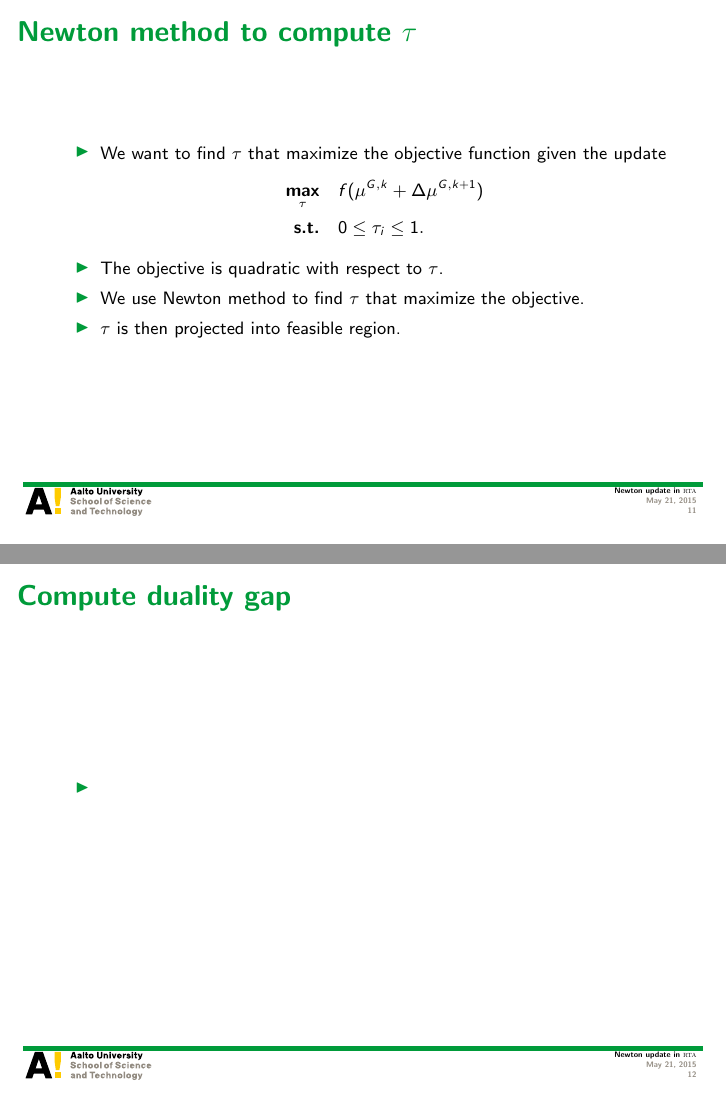
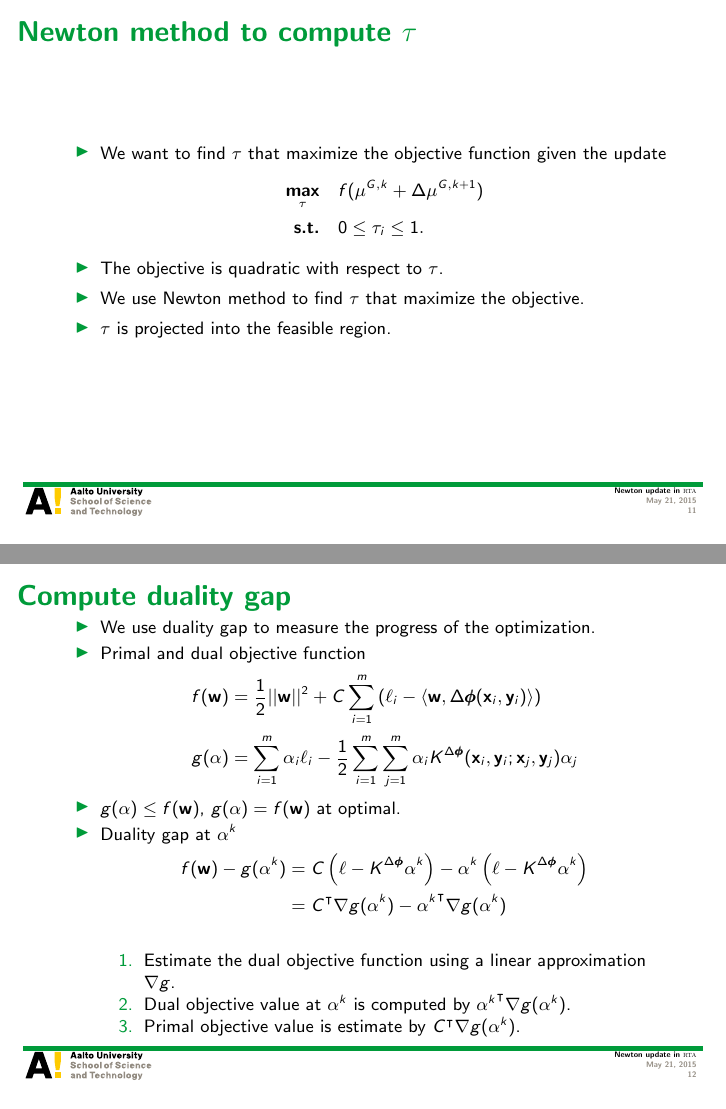
Before and after one commit to hongyusu/Posters_and_Presentations, LaTeX slides (Presentations/group_meeting_20150522/example.tex): pages 11 and 12 of 13, joined at a grey line. Compiled offline with pdfLaTeX.

Commit message:
automatic commit

```diff
--- a/Presentations/group_meeting_20150522/example.tex
+++ b/Presentations/group_meeting_20150522/example.tex
@@ -244,14 +244,30 @@ Aalto University
 		\end{align*}
 		\item The objective is quadratic with respect to $\tau$.
 		\item We use Newton method to find $\tau$ that maximize the objective.
-		\item $\tau$ is then projected into feasible region.
+		\item $\tau$ is projected into the feasible region.
 	\end{itemize}
 \end{frame}
 
 
 \begin{frame}{Compute duality gap}
-	\begin{itemize}
-		\item
+	\begin{itemize}\footnotesize
+		\item We use duality gap to measure the progress of the optimization.
+		\item Primal and dual objective function
+		\begin{align*}\footnotesize
+			f(\vw) &= \frac{1}{2}||\vw||^2 + C\sum_{i=1}^m\left(\ell_i-\ip{\vw}{\Delta\phib(\vx_i,\vy_i)}\right)\\
+			g(\valpha) &= \sum_{i=1}^m\alpha_i\ell_i - \frac{1}{2}\sum_{i=1}^m\sum_{j=1}^m\alpha_iK^{\Delta\phib}(\vx_i,\vy_i;\vx_j,\vy_j)\alpha_j
+		\end{align*}
+		\item $g(\valpha)\le f(\vw)$, $g(\valpha) = f(\vw)$ at optimal.
+		\item Duality gap at $\valpha^k$
+		\begin{align*}\footnotesize
+			f(\vw) - g(\valpha^k) &= C\left(\vell-K^{\Delta\phib}\valpha^k\right) - \valpha^k\left(\vell-K^{\Delta\phib}\valpha^k\right)\\
+			&= C\tp \nabla g(\valpha^k) -{\valpha^k} \tp \nabla g(\valpha^k)
+		\end{align*}
+		\begin{enumerate}\footnotesize
+			\item Estimate the dual objective function using a linear approximation $\nabla g$.
+			\item Dual objective value at $\valpha^k$ is computed by ${\valpha^k} \tp \nabla g(\valpha^k)$.
+			\item Primal objective value is estimate by $C\tp \nabla g(\valpha^k)$.
+		\end{enumerate}
 	\end{itemize}
 \end{frame}
 
```
Also changed, not shown: Presentations/group_meeting_20150522/example.pdf.
